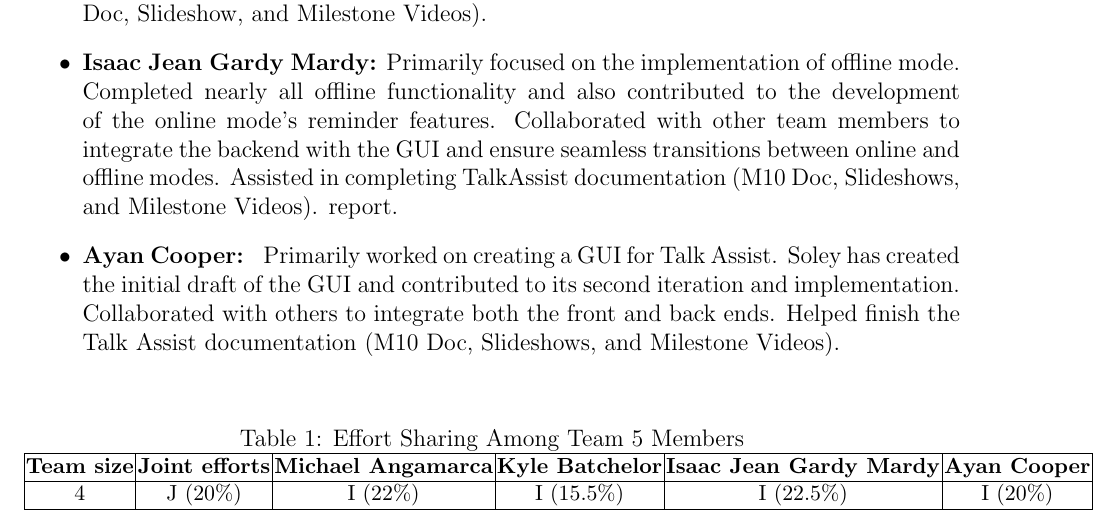
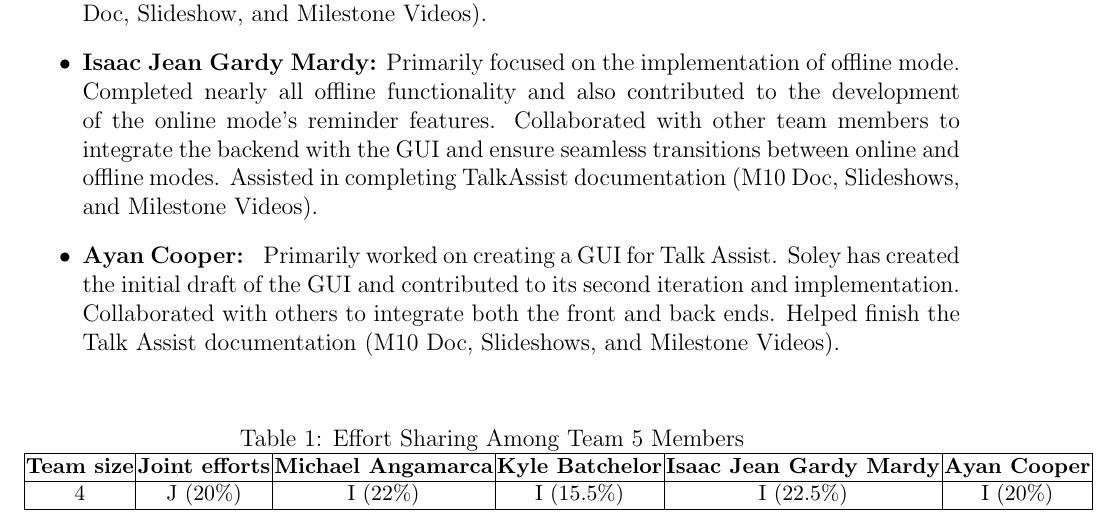
Before and after one commit to MichaelSAngamarca/ICSI-499-Report-M10, a LaTeX document (ICSI 499 Milesteon 10 Report.tex): part of page 17 of 17, cut so that both start at the same text. Compiled offline with pdfLaTeX.

Commit message:
fixed typo

```diff
--- a/ICSI 499 Milesteon 10 Report.tex
+++ b/ICSI 499 Milesteon 10 Report.tex
@@ -444,7 +444,6 @@ functionality and also contributed to the development of the online mode's remin
 features. Collaborated with other team members to integrate the backend with the GUI
 and ensure seamless transitions between online and offline modes. Assisted in completing
 TalkAssist documentation (M10 Doc, Slideshows, and Milestone Videos).
-report.
 \item\textbf{Ayan Cooper: }
 Primarily worked on creating a GUI for Talk Assist. Soley has created the initial draft of the GUI and contributed to its second iteration and implementation. Collaborated with others to integrate both the front and back ends. Helped finish the Talk Assist documentation (M10 Doc, Slideshows, and Milestone Videos).
 \end{itemize}
```
